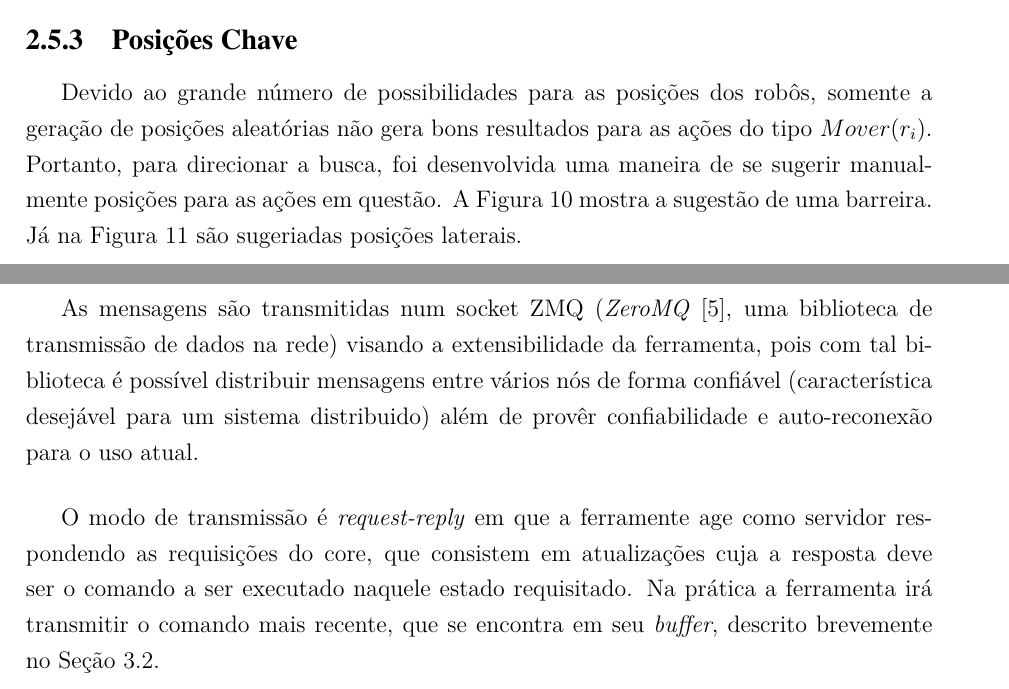
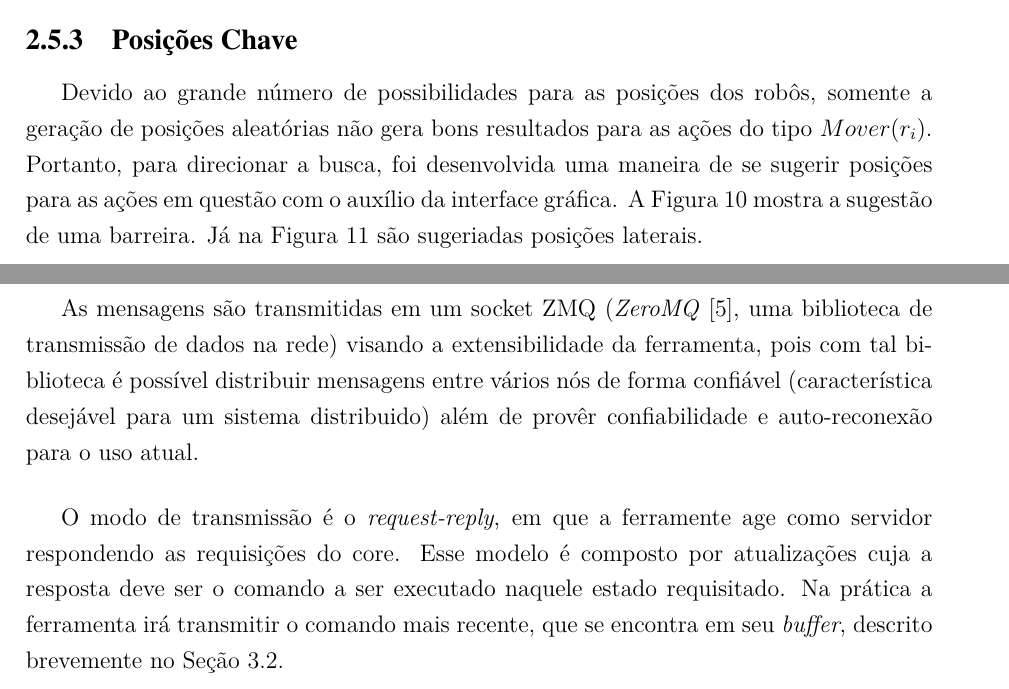
Before and after one commit to VBmgk/pfc-jan-bramigk, a LaTeX thesis (relatorio.tex, which reads doc/arquitetura.tex, doc/posicoes_chave.tex): two parts of pages 31 and 36 of 62, joined at a grey line, cut so that both start at the same text. Compiled offline with pdfLaTeX.

Commit message:
Fix: erros de ortografia e gramática

```diff
--- a/doc/arquitetura.tex
+++ b/doc/arquitetura.tex
@@ -58,17 +58,18 @@ São dois tipos de mensagens:
 
 %As especificações de ambas as mensagens se encontram no Anexo~\ref{att:protos}.
 
-As mensagens são transmitidas num socket ZMQ (\textit{ZeroMQ}~\cite{zmqdocs},
+As mensagens são transmitidas em um socket ZMQ (\textit{ZeroMQ}~\cite{zmqdocs},
 uma biblioteca de transmissão de dados na rede) visando a extensibilidade da
 ferramenta, pois com tal biblioteca é possível distribuir mensagens entre vários
 nós de forma confiável (característica desejável para um sistema distribuido)
 além de provêr confiabilidade e auto-reconexão para o uso atual.
 
-O modo de transmissão é \textit{request-reply} em que a ferramente age como
-servidor respondendo as requisições do core, que consistem em atualizações cuja
-a resposta deve ser o comando a ser executado naquele estado requisitado.  Na
-prática a ferramenta irá transmitir o comando mais recente, que se encontra em
-seu \textit{buffer}, descrito brevemente no Seção~\ref{sec:threads}.
+O modo de transmissão é o \textit{request-reply}, em que a ferramente age como
+servidor respondendo as requisições do core. Esse modelo é composto por
+atualizações cuja a resposta deve ser o comando a ser executado naquele estado
+requisitado.  Na prática a ferramenta irá transmitir o comando mais recente,
+que se encontra em seu \textit{buffer}, descrito brevemente no
+Seção~\ref{sec:threads}.
 
 \section{\textit{Threads} do Sistema}\label{sec:threads}
 
--- a/doc/posicoes_chave.tex
+++ b/doc/posicoes_chave.tex
@@ -1,15 +1,12 @@
 \subsection{Posições Chave}\label{subsec:pos_chave}
 
-Devido ao grande número de possibilidades para
-as posições dos robôs, somente a geração de
-posições aleatórias não gera bons resultados
-para as ações do tipo $Mover(r_i)$. Portanto,
-para direcionar a busca, foi desenvolvida uma
-maneira de se sugerir manualmente posições para
-as ações em questão. A Figura~\ref{fig:pos_chave_barreira}
-mostra a sugestão de uma barreira. Já na
-Figura~\ref{fig:pos_chave_lateral} são sugeriadas
-posições laterais.
+Devido ao grande número de possibilidades para as posições dos robôs,
+somente a geração de posições aleatórias não gera bons resultados
+para as ações do tipo $Mover(r_i)$. Portanto, para direcionar a busca,
+foi desenvolvida uma maneira de se sugerir
+posições para as ações em questão com o auxílio da interface gráfica.
+A Figura~\ref{fig:pos_chave_barreira} mostra a sugestão de uma barreira.
+Já na Figura~\ref{fig:pos_chave_lateral} são sugeriadas posições laterais.
 
 \begin{figure}[H]
   \centering
```
Also changed, not shown: doc/funcao_objetivo.tex (+2 -2 lines), doc/introducao.tex (+2 -2 lines), doc/modelagem.tex (+10 -16 lines), doc/arquitetura.tex (8 more changed lines).
